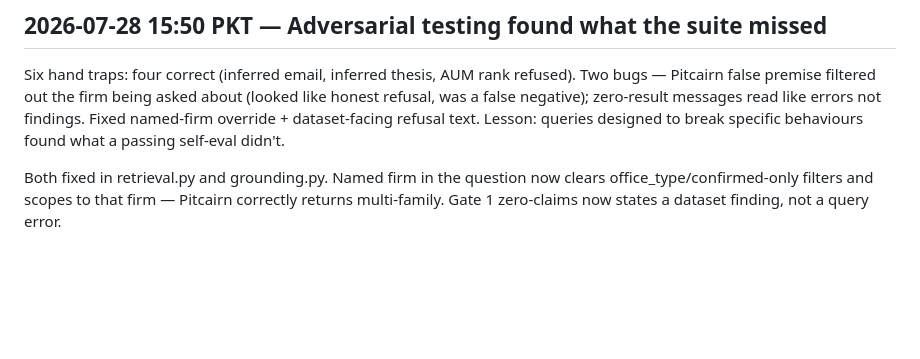
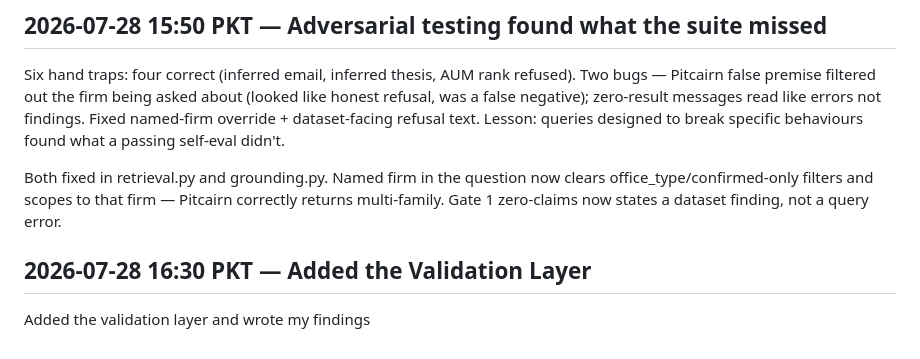
Before and after one commit to thisisahmad/polarity-family-office-rag, a Markdown page: DECISION_LOG.md, the part around the change. Drawn GitHub-style; blank space fills up the shorter version.

Commit message:
decision log update

```diff
--- a/DECISION_LOG.md
+++ b/DECISION_LOG.md
@@ -620,3 +620,7 @@ queries designed to break specific behaviours found what a passing self-eval did
 Both fixed in retrieval.py and grounding.py. Named firm in the question now clears
 office_type/confirmed-only filters and scopes to that firm — Pitcairn correctly
 returns multi-family. Gate 1 zero-claims now states a dataset finding, not a query error.
+
+## 2026-07-28 16:30 PKT — Added the Validation Layer
+
+Added the validation layer and wrote my findings
```
